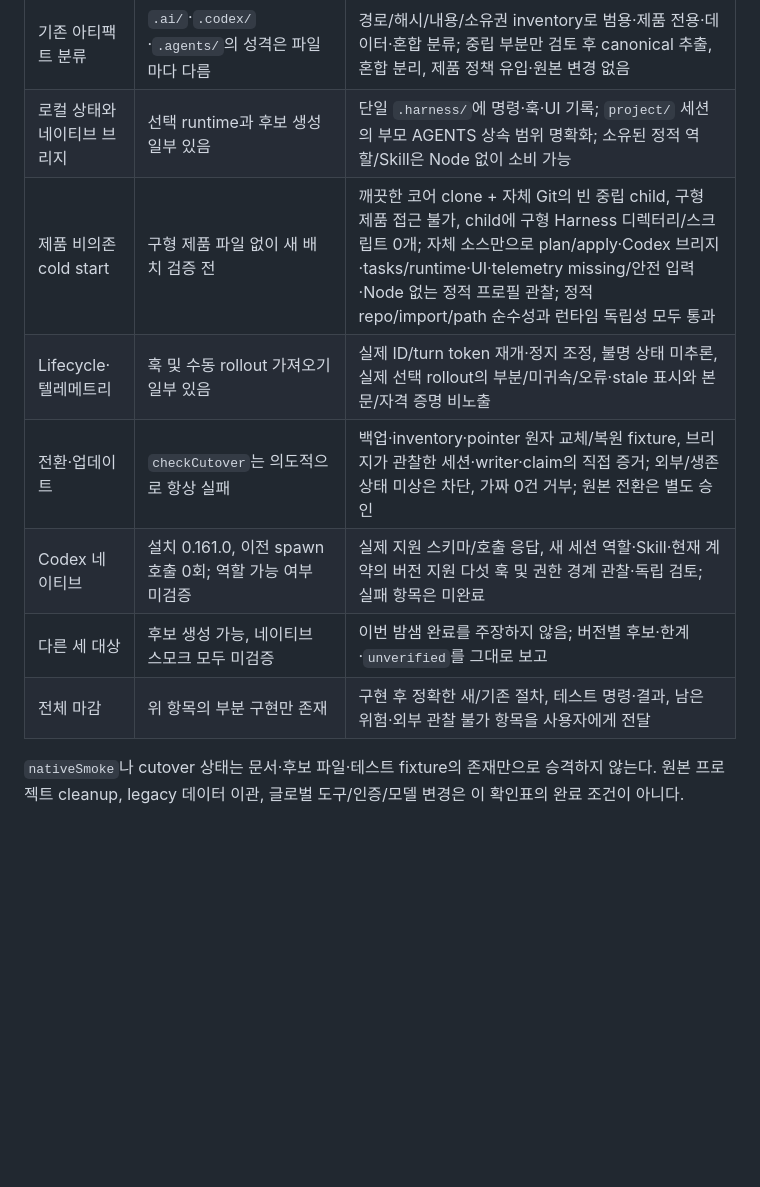
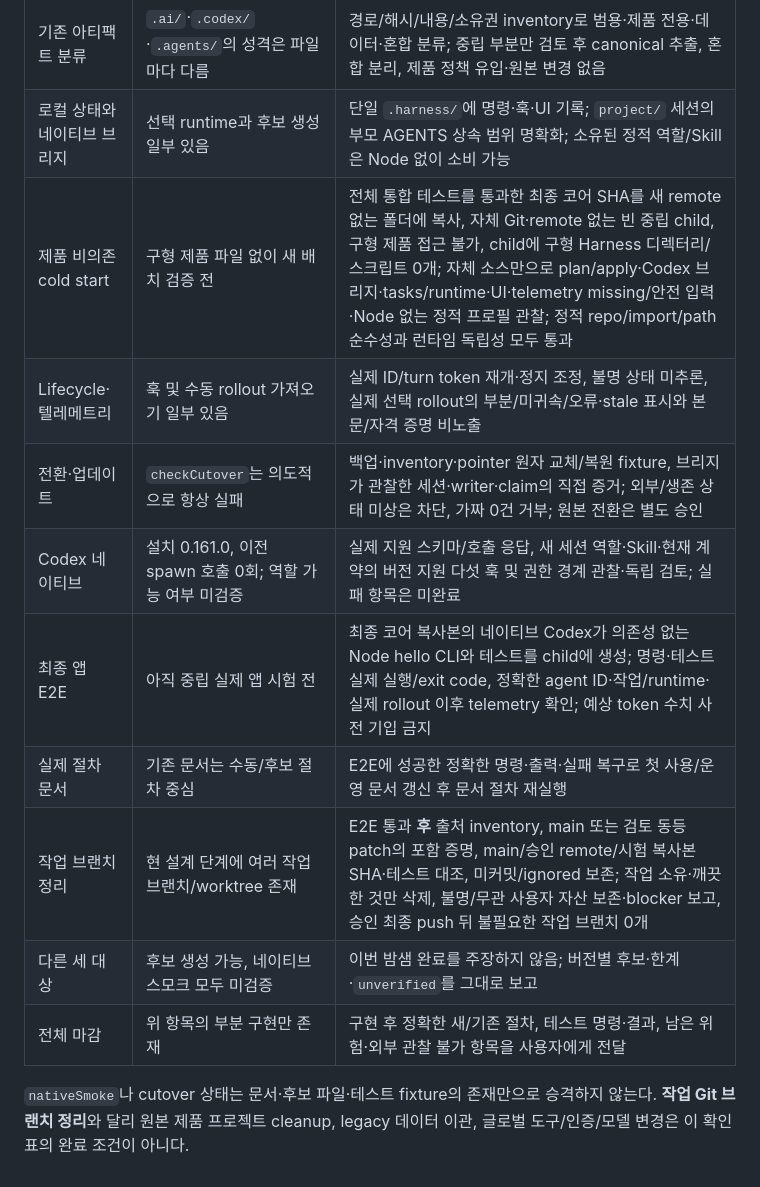
Before and after one commit to ZaRi1l/pure_harness_engineering, a Markdown page: docs/pure-harness-completion-checklist.md, the part around the change. Drawn GitHub-style; blank space fills up the shorter version.

Commit message:
docs: 최종 중립 앱 검증과 작업 브랜치 정리 순서 명시

```diff
--- a/docs/pure-harness-completion-checklist.md
+++ b/docs/pure-harness-completion-checklist.md
@@ -10,11 +10,14 @@
 | 기존 프로젝트 연결 | 격리 시험 안내와 후보 설치만 있음 | 원본 유지한 검토 후 복사/clone, child remote/history 보존, 미추적·무시 파일 판단 표시, AGENTS/사적 설정/`.ai` 보존, 충돌 중단·롤백 fixture |
 | 기존 아티팩트 분류 | `.ai/`·`.codex/`·`.agents/`의 성격은 파일마다 다름 | 경로/해시/내용/소유권 inventory로 범용·제품 전용·데이터·혼합 분류; 중립 부분만 검토 후 canonical 추출, 혼합 분리, 제품 정책 유입·원본 변경 없음 |
 | 로컬 상태와 네이티브 브리지 | 선택 runtime과 후보 생성 일부 있음 | 단일 `.harness/`에 명령·훅·UI 기록; `project/` 세션의 부모 AGENTS 상속 범위 명확화; 소유된 정적 역할/Skill은 Node 없이 소비 가능 |
-| 제품 비의존 cold start | 구형 제품 파일 없이 새 배치 검증 전 | 깨끗한 코어 clone + 자체 Git의 빈 중립 child, 구형 제품 접근 불가, child에 구형 Harness 디렉터리/스크립트 0개; 자체 소스만으로 plan/apply·Codex 브리지·tasks/runtime·UI·telemetry missing/안전 입력·Node 없는 정적 프로필 관찰; 정적 repo/import/path 순수성과 런타임 독립성 모두 통과 |
+| 제품 비의존 cold start | 구형 제품 파일 없이 새 배치 검증 전 | 전체 통합 테스트를 통과한 최종 코어 SHA를 새 remote 없는 폴더에 복사, 자체 Git·remote 없는 빈 중립 child, 구형 제품 접근 불가, child에 구형 Harness 디렉터리/스크립트 0개; 자체 소스만으로 plan/apply·Codex 브리지·tasks/runtime·UI·telemetry missing/안전 입력·Node 없는 정적 프로필 관찰; 정적 repo/import/path 순수성과 런타임 독립성 모두 통과 |
 | Lifecycle·텔레메트리 | 훅 및 수동 rollout 가져오기 일부 있음 | 실제 ID/turn token 재개·정지 조정, 불명 상태 미추론, 실제 선택 rollout의 부분/미귀속/오류·stale 표시와 본문/자격 증명 비노출 |
 | 전환·업데이트 | `checkCutover`는 의도적으로 항상 실패 | 백업·inventory·pointer 원자 교체/복원 fixture, 브리지가 관찰한 세션·writer·claim의 직접 증거; 외부/생존 상태 미상은 차단, 가짜 0건 거부; 원본 전환은 별도 승인 |
 | Codex 네이티브 | 설치 0.161.0, 이전 spawn 호출 0회; 역할 가능 여부 미검증 | 실제 지원 스키마/호출 응답, 새 세션 역할·Skill·현재 계약의 버전 지원 다섯 훅 및 권한 경계 관찰·독립 검토; 실패 항목은 미완료 |
+| 최종 앱 E2E | 아직 중립 실제 앱 시험 전 | 최종 코어 복사본의 네이티브 Codex가 의존성 없는 Node hello CLI와 테스트를 child에 생성; 명령·테스트 실제 실행/exit code, 정확한 agent ID·작업/runtime·실제 rollout 이후 telemetry 확인; 예상 token 수치 사전 기입 금지 |
+| 실제 절차 문서 | 기존 문서는 수동/후보 절차 중심 | E2E에 성공한 정확한 명령·출력·실패 복구로 첫 사용/운영 문서 갱신 후 문서 절차 재실행 |
+| 작업 브랜치 정리 | 현 설계 단계에 여러 작업 브랜치/worktree 존재 | E2E 통과 **후** 출처 inventory, main 또는 검토 동등 patch의 포함 증명, main/승인 remote/시험 복사본 SHA·테스트 대조, 미커밋/ignored 보존; 작업 소유·깨끗한 것만 삭제, 불명/무관 사용자 자산 보존·blocker 보고, 승인 최종 push 뒤 불필요한 작업 브랜치 0개 |
 | 다른 세 대상 | 후보 생성 가능, 네이티브 스모크 모두 미검증 | 이번 밤샘 완료를 주장하지 않음; 버전별 후보·한계·`unverified`를 그대로 보고 |
 | 전체 마감 | 위 항목의 부분 구현만 존재 | 구현 후 정확한 새/기존 절차, 테스트 명령·결과, 남은 위험·외부 관찰 불가 항목을 사용자에게 전달 |
 
-`nativeSmoke`나 cutover 상태는 문서·후보 파일·테스트 fixture의 존재만으로 승격하지 않는다. 원본 프로젝트 cleanup, legacy 데이터 이관, 글로벌 도구/인증/모델 변경은 이 확인표의 완료 조건이 아니다.
+`nativeSmoke`나 cutover 상태는 문서·후보 파일·테스트 fixture의 존재만으로 승격하지 않는다. **작업 Git 브랜치 정리**와 달리 원본 제품 프로젝트 cleanup, legacy 데이터 이관, 글로벌 도구/인증/모델 변경은 이 확인표의 완료 조건이 아니다.
```
Also changed, not shown: 1 other file.
